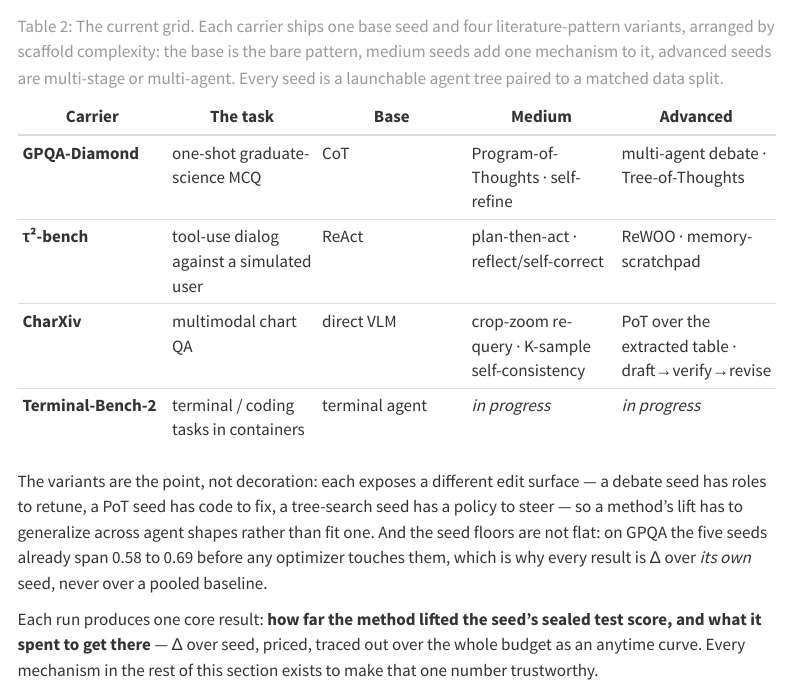
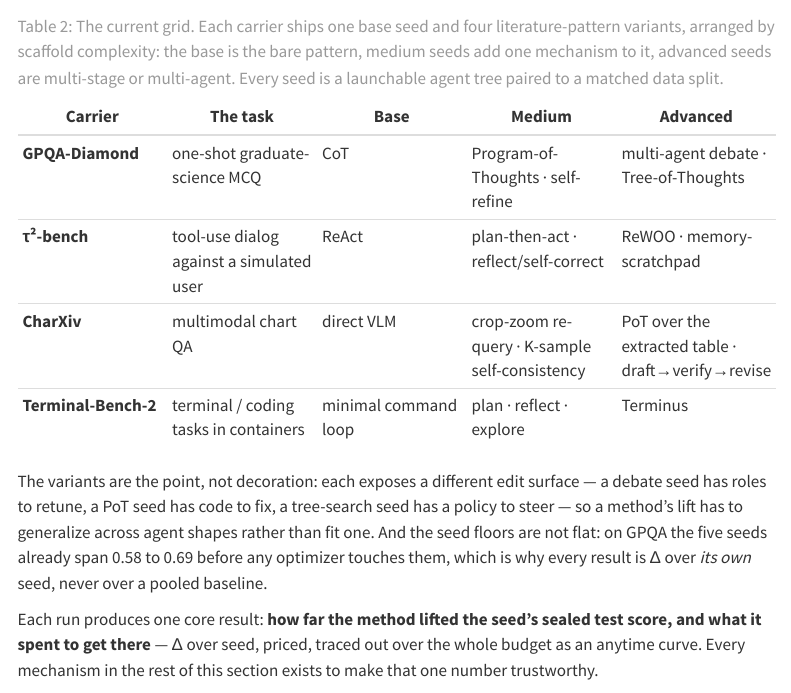
Before and after one commit to shepherd-meta-agents/mabench-blog, a Quarto document (posts/01-setup-and-protocol/index.qmd): the page in a window 1100 px wide, from 3520 px down. Rendered offline with R 4.5, knitr and Pandoc in place of Quarto, with nearby package versions; menus at the side of the page are left out.

Commit message:
Grid table: correct TB2 seed levels — Terminus is the advanced seed
Co-Authored-By: Claude Opus 4.8 <noreply@anthropic.com>

```diff
--- a/posts/01-setup-and-protocol/index.qmd
+++ b/posts/01-setup-and-protocol/index.qmd
@@ -127,7 +127,7 @@ identity, scoring, budget, and metering.
 | **GPQA-Diamond** | one-shot graduate-science MCQ | CoT | Program-of-Thoughts · self-refine | multi-agent debate · Tree-of-Thoughts |
 | **τ²-bench** | tool-use dialog against a simulated user | ReAct | plan-then-act · reflect/self-correct | ReWOO · memory-scratchpad |
 | **CharXiv** | multimodal chart QA | direct VLM | crop-zoom re-query · K-sample self-consistency | PoT over the extracted table · draft→verify→revise |
-| **Terminal-Bench-2** | terminal / coding tasks in containers | terminal agent | *in progress* | *in progress* |
+| **Terminal-Bench-2** | terminal / coding tasks in containers | minimal command loop | plan · reflect · explore | Terminus |
 
 : The current grid. Each carrier ships one base seed and four
 literature-pattern variants, arranged by scaffold complexity: the base is
```
